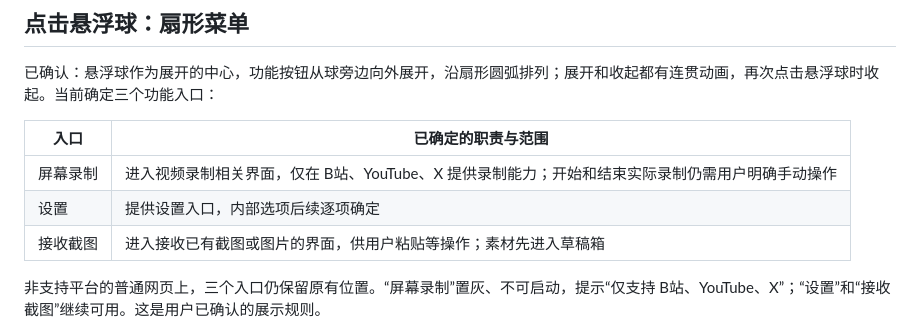
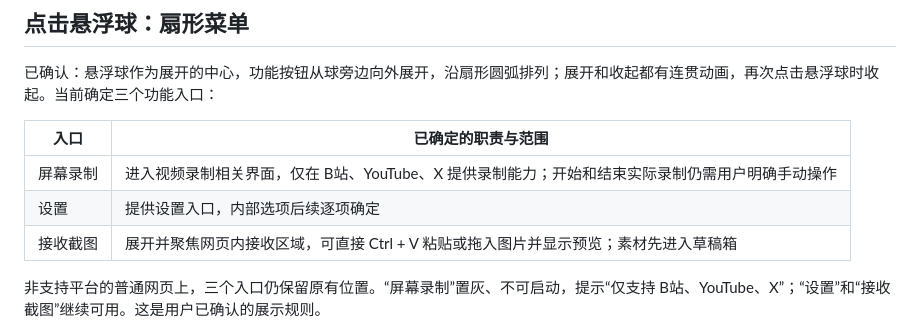
Before and after one commit to Broken404/moment-vault, a Markdown page: docs/entry-and-first-use.md, the part around the change. Rendered like a GitHub page.

```diff
--- a/docs/entry-and-first-use.md
+++ b/docs/entry-and-first-use.md
@@ -29,7 +29,7 @@
 | --- | --- |
 | 屏幕录制 | 进入视频录制相关界面，仅在 B站、YouTube、X 提供录制能力；开始和结束实际录制仍需用户明确手动操作 |
 | 设置 | 提供设置入口，内部选项后续逐项确定 |
-| 接收截图 | 进入接收已有截图或图片的界面，供用户粘贴等操作；素材先进入草稿箱 |
+| 接收截图 | 展开并聚焦网页内接收区域，可直接 Ctrl + V 粘贴或拖入图片并显示预览；素材先进入草稿箱 |
 
 非支持平台的普通网页上，三个入口仍保留原有位置。“屏幕录制”置灰、不可启动，提示“仅支持 B站、YouTube、X”；“设置”和“接收截图”继续可用。这是用户已确认的展示规则。
 
```
Also changed, not shown: docs/image-intake.md (+8 -3 lines), docs/product-brief.md (+1 -0 lines).
